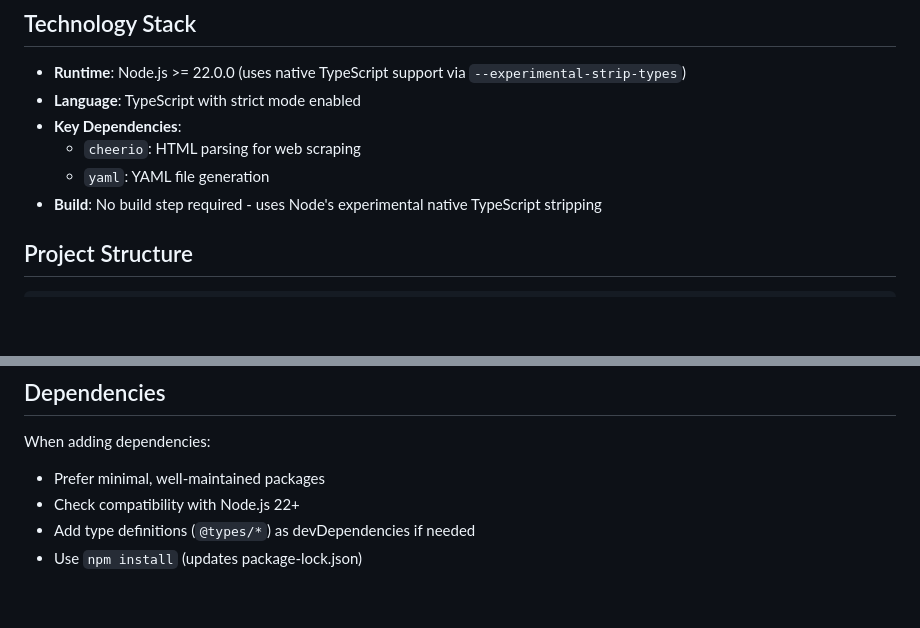
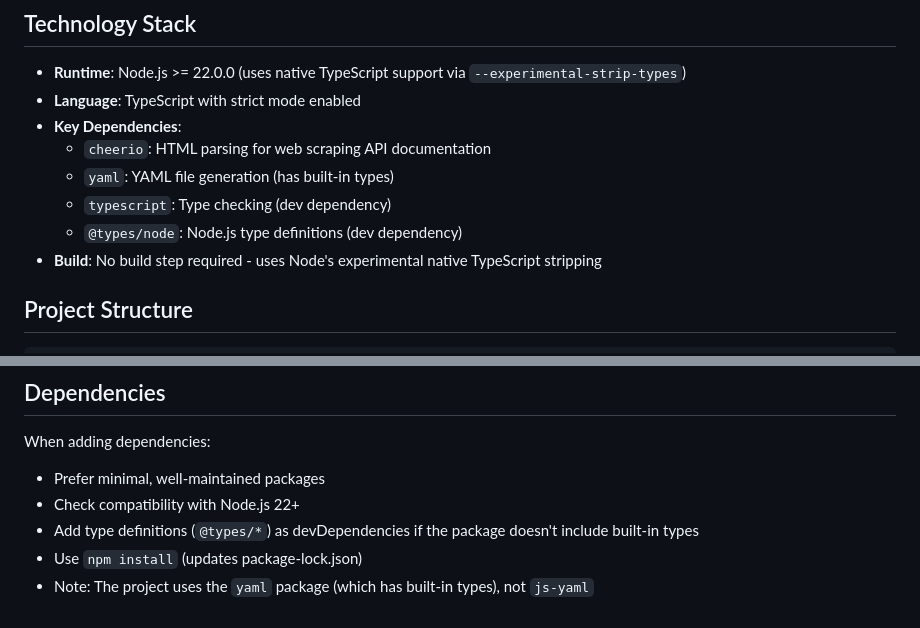
Before and after one commit to hax/kotlin-java-mapped-types, a Markdown page: .github/copilot-instructions.md, 2 parts joined by grey strips. GitHub-like rendering; blank space fills up the shorter version.

Commit message:
Update Copilot instructions with more accurate dependency information
Co-authored-by: hax <159840+hax@users.noreply.github.com>

```diff
--- a/.github/copilot-instructions.md
+++ b/.github/copilot-instructions.md
@@ -11,8 +11,10 @@ This is a documentation generator for Kotlin-Java type mappings. The project gen
 - **Runtime**: Node.js >= 22.0.0 (uses native TypeScript support via `--experimental-strip-types`)
 - **Language**: TypeScript with strict mode enabled
 - **Key Dependencies**:
-  - `cheerio`: HTML parsing for web scraping
-  - `yaml`: YAML file generation
+  - `cheerio`: HTML parsing for web scraping API documentation
+  - `yaml`: YAML file generation (has built-in types)
+  - `typescript`: Type checking (dev dependency)
+  - `@types/node`: Node.js type definitions (dev dependency)
 - **Build**: No build step required - uses Node's experimental native TypeScript stripping
 
 ## Project Structure
@@ -147,5 +149,6 @@ The project documents exactly 32 type mappings in 5 categories:
 When adding dependencies:
 - Prefer minimal, well-maintained packages
 - Check compatibility with Node.js 22+
-- Add type definitions (`@types/*`) as devDependencies if needed
+- Add type definitions (`@types/*`) as devDependencies if the package doesn't include built-in types
 - Use `npm install` (updates package-lock.json)
+- Note: The project uses the `yaml` package (which has built-in types), not `js-yaml`
```
